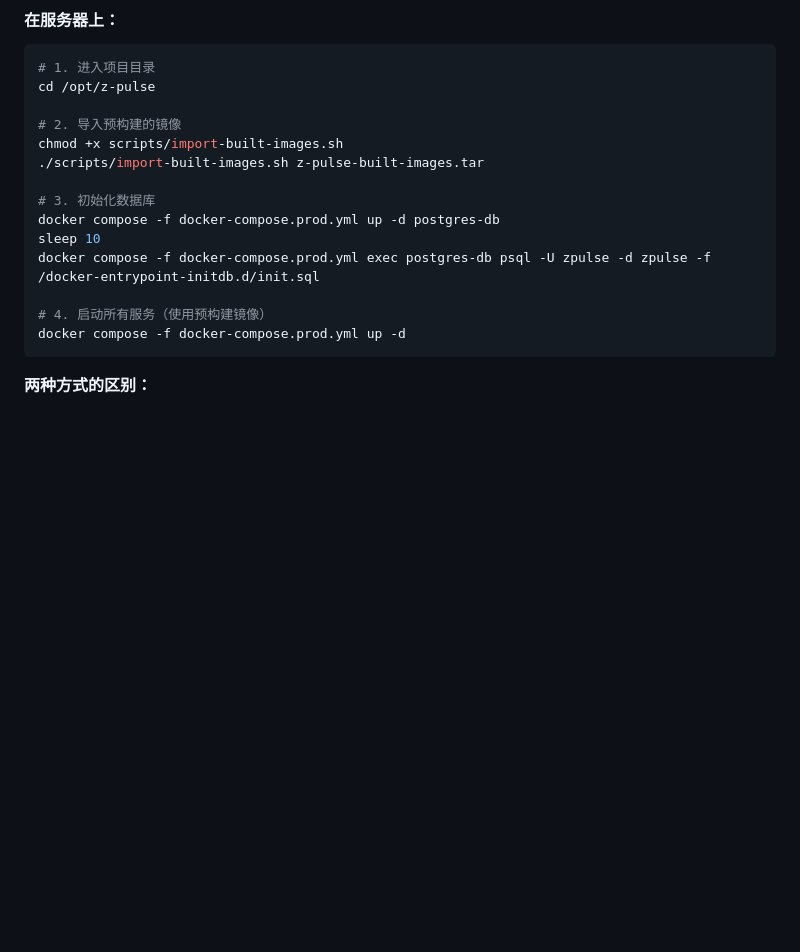
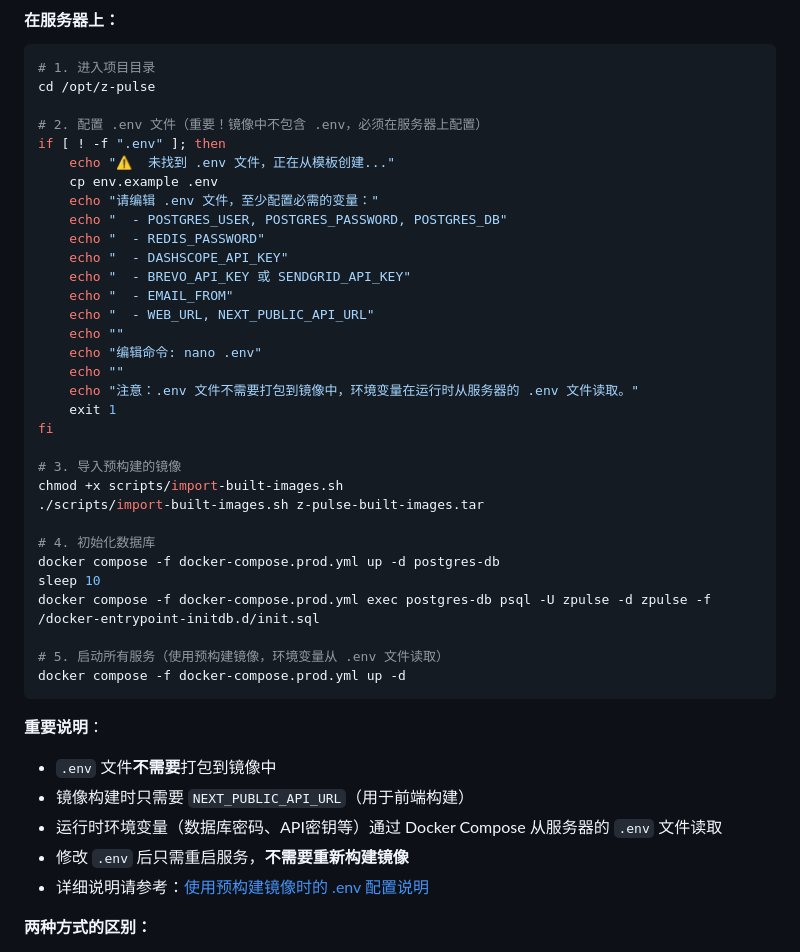
Before and after one commit to wang1st/z-pulse, a Markdown page: docs/deployment/aliyun.md, the part around the change. Rendered like a GitHub page; blank space fills up the shorter version.

Commit message:
docs: 添加预构建镜像的 .env 配置说明
- 新增 env-for-prebuilt-images.md: 详细说明使用预构建镜像时的 .env 配置流程
- 明确说明 .env 文件不需要打包到镜像中
- 更新部署文档，强调服务器上必须配置 .env 文件
- 说明修改配置后只需重启服务，不需要重新构建镜像

````diff
--- a/docs/deployment/aliyun.md
+++ b/docs/deployment/aliyun.md
@@ -285,18 +285,43 @@ scp z-pulse-built-images.tar root@your-server-ip:/opt/z-pulse/
 # 1. 进入项目目录
 cd /opt/z-pulse
 
-# 2. 导入预构建的镜像
+# 2. 配置 .env 文件（重要！镜像中不包含 .env，必须在服务器上配置）
+if [ ! -f ".env" ]; then
+    echo "⚠️  未找到 .env 文件，正在从模板创建..."
+    cp env.example .env
+    echo "请编辑 .env 文件，至少配置必需的变量："
+    echo "  - POSTGRES_USER, POSTGRES_PASSWORD, POSTGRES_DB"
+    echo "  - REDIS_PASSWORD"
+    echo "  - DASHSCOPE_API_KEY"
+    echo "  - BREVO_API_KEY 或 SENDGRID_API_KEY"
+    echo "  - EMAIL_FROM"
+    echo "  - WEB_URL, NEXT_PUBLIC_API_URL"
+    echo ""
+    echo "编辑命令: nano .env"
+    echo ""
+    echo "注意：.env 文件不需要打包到镜像中，环境变量在运行时从服务器的 .env 文件读取。"
+    exit 1
+fi
+
+# 3. 导入预构建的镜像
 chmod +x scripts/import-built-images.sh
 ./scripts/import-built-images.sh z-pulse-built-images.tar
 
-# 3. 初始化数据库
+# 4. 初始化数据库
 docker compose -f docker-compose.prod.yml up -d postgres-db
 sleep 10
 docker compose -f docker-compose.prod.yml exec postgres-db psql -U zpulse -d zpulse -f /docker-entrypoint-initdb.d/init.sql
 
-# 4. 启动所有服务（使用预构建镜像）
+# 5. 启动所有服务（使用预构建镜像，环境变量从 .env 文件读取）
 docker compose -f docker-compose.prod.yml up -d
 ```
+
+**重要说明**：
+- `.env` 文件**不需要**打包到镜像中
+- 镜像构建时只需要 `NEXT_PUBLIC_API_URL`（用于前端构建）
+- 运行时环境变量（数据库密码、API密钥等）通过 Docker Compose 从服务器的 `.env` 文件读取
+- 修改 `.env` 后只需重启服务，**不需要重新构建镜像**
+- 详细说明请参考：[使用预构建镜像时的 .env 配置说明](env-for-prebuilt-images.md)
 
 **两种方式的区别：**
 
````
Also changed, not shown: docs/deployment/env-for-prebuilt-images.md (added, +120 -0 lines).
